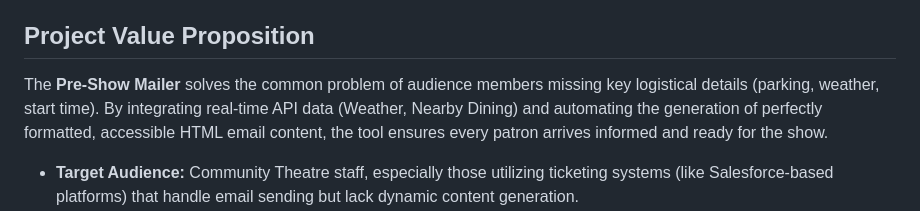
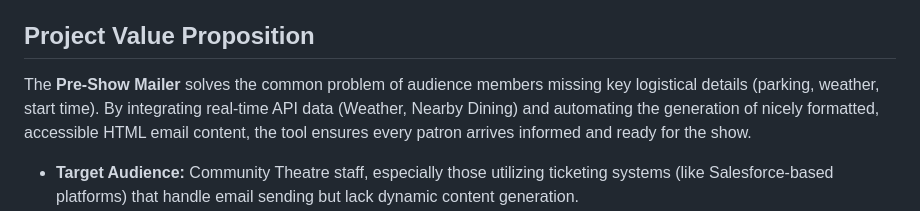
Before and after one commit to samosaPerson/preshow_mailer, a Markdown page: README.MD, the part around the change. Rendered like a GitHub page.

```diff
--- a/README.MD
+++ b/README.MD
@@ -6,7 +6,7 @@ Preview a sample email (rendered): https://samosaperson.github.io/preshow_mailer
 
 ## Project Value Proposition
 
-The **Pre-Show Mailer** solves the common problem of audience members missing key logistical details (parking, weather, start time). By integrating real-time API data (Weather, Nearby Dining) and automating the generation of perfectly formatted, accessible HTML email content, the tool ensures every patron arrives informed and ready for the show.
+The **Pre-Show Mailer** solves the common problem of audience members missing key logistical details (parking, weather, start time). By integrating real-time API data (Weather, Nearby Dining) and automating the generation of nicely formatted, accessible HTML email content, the tool ensures every patron arrives informed and ready for the show.
 
 * **Target Audience:** Community Theatre staff, especially those utilizing ticketing systems (like Salesforce-based platforms) that handle email sending but lack dynamic content generation.
 * **Safety:** This tool **generates content only** (email.html and email.txt). It **does not** touch mailing lists or send emails (that remains the responsibility of your theatre's existing ticketing system).
```
